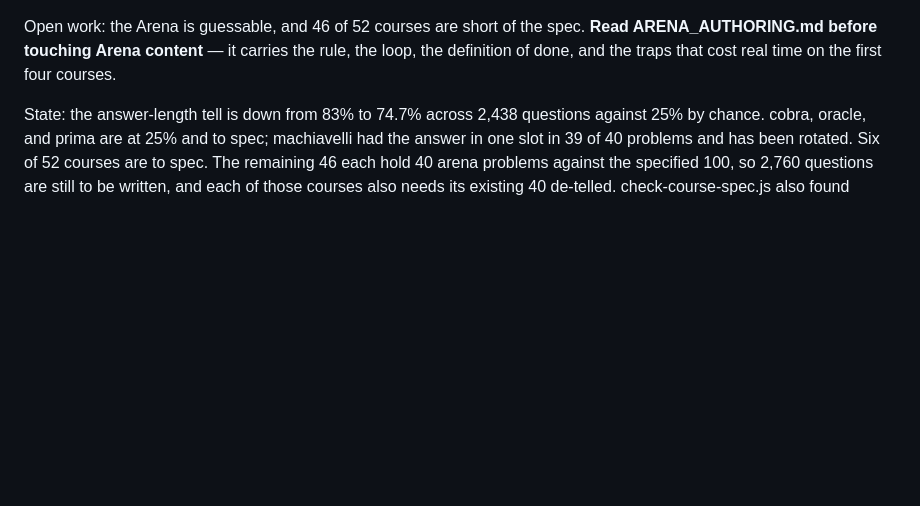
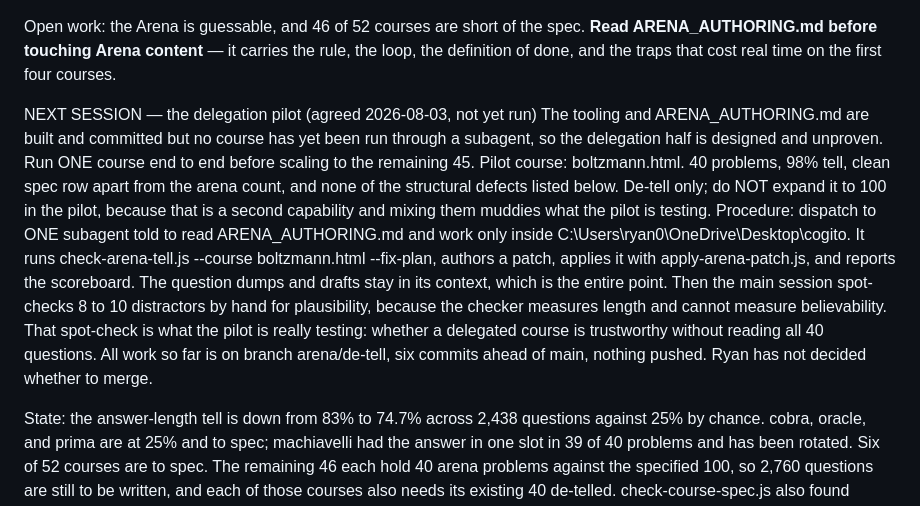
Before and after one commit to ryanross949-svg/cogito, a Markdown page: COGITO_CONTEXT.md, the part around the change. Rendered like a GitHub page; blank space fills up the shorter version.

Commit message:
docs: COGITO_CONTEXT names the pilot, so the next session starts it instead of planning it
The tooling and ARENA_AUTHORING.md are committed, but no course has actually been run
through a subagent, so the half of the plan that saves session time is designed and
unproven. Recording the pilot as a decision rather than an intention, because the next
session will be cold and the failure mode is re-deciding what was already decided.

Fixed on purpose so nothing is left to re-litigate: boltzmann.html, de-tell only, one
subagent, then a hand spot-check of 8 to 10 distractors. Not expanding it to 100 in the
same run, because that is a second capability and mixing them muddies what the pilot
is testing. The spot-check is the actual subject: the checker measures length and
cannot measure whether a distractor is believable, so the open question is whether a
delegated course can be trusted without reading all 40 questions.

Also records that the work sits on arena/de-tell, six commits ahead of main, unpushed,
and that merging is Ryan's call.

Co-Authored-By: Claude Opus 5 <noreply@anthropic.com>

```diff
--- a/COGITO_CONTEXT.md
+++ b/COGITO_CONTEXT.md
@@ -45,4 +45,11 @@ Checks (run before committing; none of them need a browser)
 
 Open work: the Arena is guessable, and 46 of 52 courses are short of the spec. **Read ARENA_AUTHORING.md before touching Arena content** — it carries the rule, the loop, the definition of done, and the traps that cost real time on the first four courses.
 
+NEXT SESSION — the delegation pilot (agreed 2026-08-03, not yet run)
+  The tooling and ARENA_AUTHORING.md are built and committed but no course has yet been run through a subagent, so the delegation half is designed and unproven. Run ONE course end to end before scaling to the remaining 45.
+  Pilot course: boltzmann.html. 40 problems, 98% tell, clean spec row apart from the arena count, and none of the structural defects listed below. De-tell only; do NOT expand it to 100 in the pilot, because that is a second capability and mixing them muddies what the pilot is testing.
+  Procedure: dispatch to ONE subagent told to read ARENA_AUTHORING.md and work only inside C:\Users\ryan0\OneDrive\Desktop\cogito. It runs check-arena-tell.js --course boltzmann.html --fix-plan, authors a patch, applies it with apply-arena-patch.js, and reports the scoreboard. The question dumps and drafts stay in its context, which is the entire point.
+  Then the main session spot-checks 8 to 10 distractors by hand for plausibility, because the checker measures length and cannot measure believability. That spot-check is what the pilot is really testing: whether a delegated course is trustworthy without reading all 40 questions.
+  All work so far is on branch arena/de-tell, six commits ahead of main, nothing pushed. Ryan has not decided whether to merge.
+
 State: the answer-length tell is down from 83% to 74.7% across 2,438 questions against 25% by chance. cobra, oracle, and prima are at 25% and to spec; machiavelli had the answer in one slot in 39 of 40 problems and has been rotated. Six of 52 courses are to spec. The remaining 46 each hold 40 arena problems against the specified 100, so 2,760 questions are still to be written, and each of those courses also needs its existing 40 de-telled. check-course-spec.js also found einstein with 4 modules and 4 project phases instead of 10, neumann with 10 missions instead of 30, gibbon/hayek/turing each with a problem carrying no difficulty, gibbon and hayek each with one carrying no explanation, and 7 courses missing whole difficulty tiers (maynard has no hard or expert problems at all).
```
